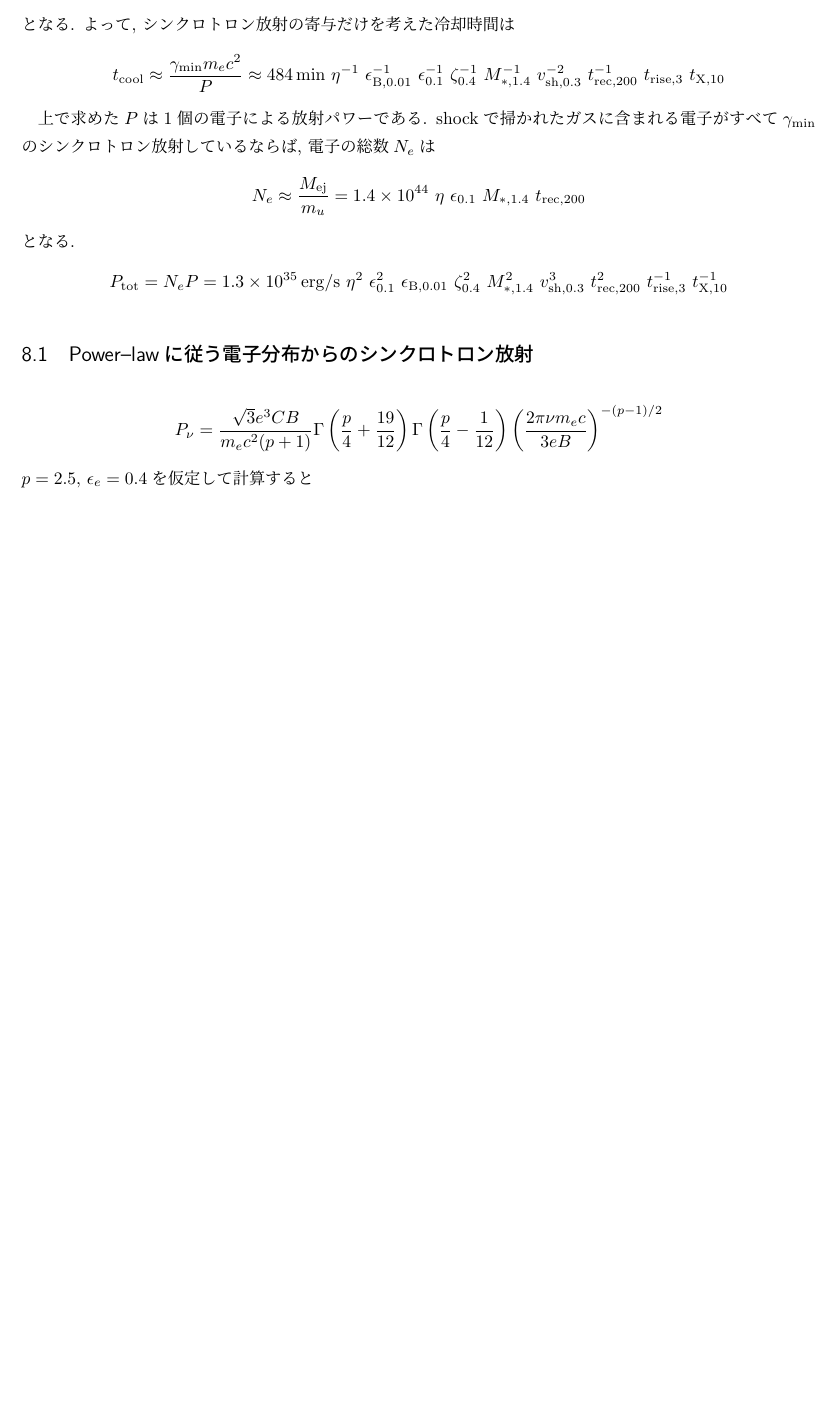
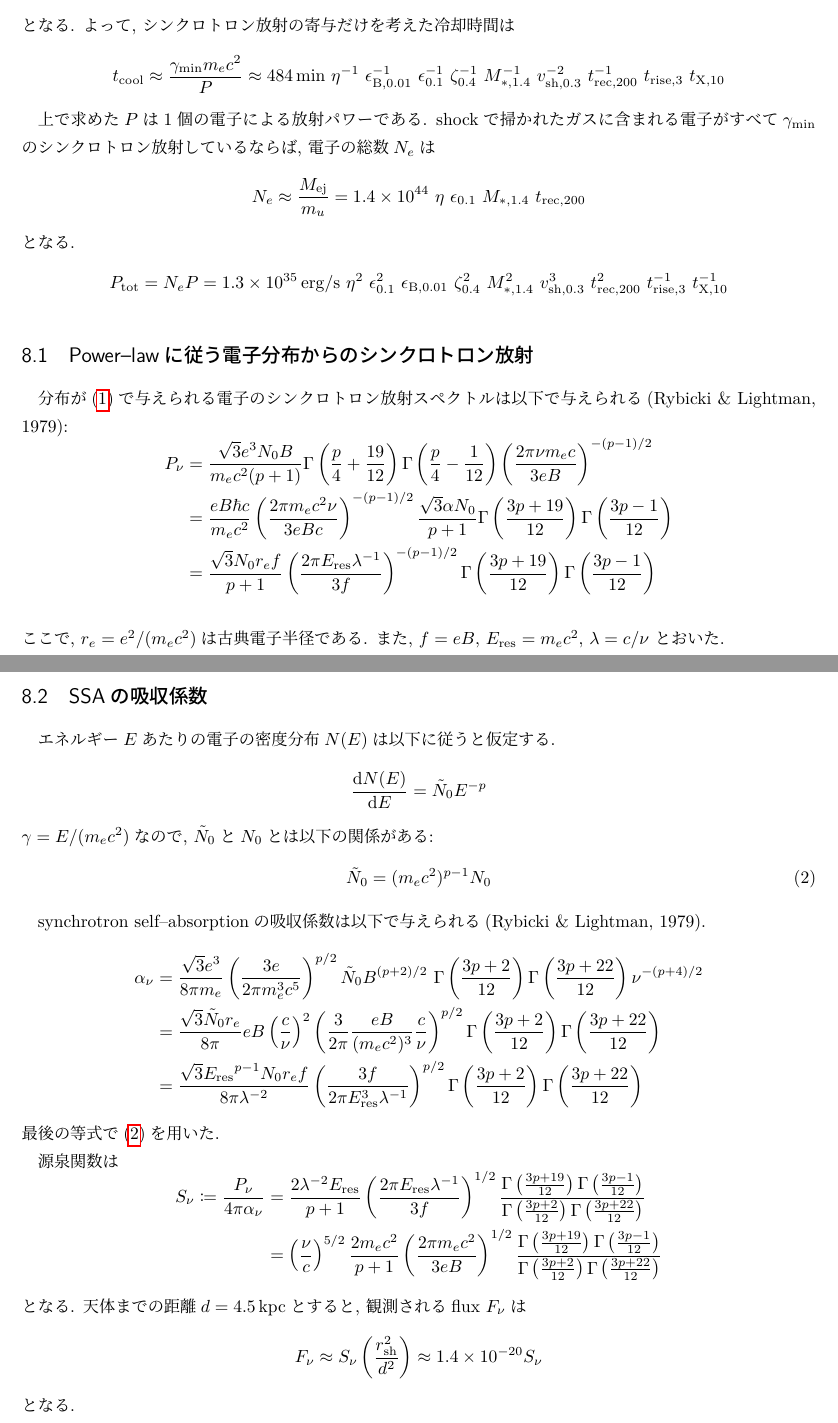
Before and after one commit to ru-lilas/X_ray_bursts, a LaTeX document (radio_counterpart/draft.tex): part of page 4 of 4 before the commit and two parts of pages 4 and 5 of 5 after it, the two joined at a grey line, cut so that both start at the same text, the shorter picture padded with empty space. Compiled offline with LuaLaTeX.

Commit message:
update: SSAを考慮したシンクロトロン放射について記述

```diff
--- a/radio_counterpart/draft.tex
+++ b/radio_counterpart/draft.tex
@@ -387,13 +388,102 @@ $\gamma_\mathrm{min}$のシンクロトロン放射しているならば,
 % \end{empheq}
 % となる. (Rassell et al.(2024)の100倍)
 
+
 \subsection{Power--lawに従う電子分布からのシンクロトロン放射}
-\begin{equation}
-  P_{\nu} =
-  \frac{\sqrt{3}e^3CB}{m_ec^2(p+1)}
+分布が\eqref{eq:powerlaw_gamma}で与えられる電子のシンクロトロン放射スペクトルは
+以下で与えられる(Rybicki \& Lightman, 1979):
+\begin{empheq}{align}
+  P_{\nu}
+  &=
+  \frac{\sqrt{3}e^3N_0B}{m_ec^2(p+1)}
   \Gamma\left( \frac{p}{4} + \frac{19}{12} \right)
   \Gamma\left( \frac{p}{4} - \frac{1}{12} \right)
-  \left( \frac{2\pi\nu m_ec}{3eB} \right)^{-(p-1)/2}
+  \left( \frac{2\pi\nu m_ec}{3eB} \right)^{-(p-1)/2} \\
+  &=
+  \frac{eB\hbar c}{m_e c^2}
+  \left( \frac{2\pi m_e c^2 \nu}{3eBc} \right)^{-(p-1)/2}
+  \frac{\sqrt{3}\alpha N_0}{p+1}
+  \Gamma\left( \frac{3p+19}{12} \right)
+  \Gamma\left( \frac{3p-1}{12} \right) \\
+  &=
+  \frac{\sqrt{3}N_0 r_e f}{p+1}
+  \left( \frac{2\pi E_\mathrm{res}\lambda^{-1}}{3f} \right)^{-(p-1)/2}
+  \Gamma\left( \frac{3p+19}{12} \right)
+  \Gamma\left( \frac{3p-1}{12} \right) \\
+\end{empheq}
+ここで,
+\( r_e = e^2/(m_e c^2) \)は古典電子半径である.
+また, \( f = eB,\, E_{\mathrm{res}} = m_e c^2,\, \lambda = c/\nu\)
+とおいた.
+
+\subsection{SSAの吸収係数}
+エネルギー$E$あたりの電子の密度分布\( N(E) \)は以下に従うと仮定する.
+\begin{equation}
+  \dv{N(E)}{E} = \tilde{N}_0 E^{-p}
 \end{equation}
-\( p = 2.5,\,\epsilon_e = 0.4 \)を仮定して計算すると
+\( \gamma = E/(m_e c^2) \)なので,
+$\tilde{N}_0$と$N_0$とは以下の関係がある:
+\begin{equation}\label{eq:powerlaw_convert_NE_Ngamma}
+  \tilde{N}_0 = (m_e c^2)^{p-1} N_0
+\end{equation}
+
+synchrotron self--absorptionの
+吸収係数は以下で与えられる(Rybicki \& Lightman, 1979).
+\begin{empheq}{align}
+  \alpha_\nu
+  &=
+  \frac{\sqrt{3}e^3}{8\pi m_e} \left( \frac{3e}{2\pi m_e^3 c^5} \right)^{p/2}
+  \tilde{N}_0B^{(p+2)/2}~
+  \Gamma\left( \frac{3p+2}{12} \right)
+  \Gamma\left( \frac{3p+22}{12} \right)
+  \nu^{-(p+4)/2} \\
+  &=
+  \frac{\sqrt{3}\tilde{N}_0 r_e}{8\pi}
+  eB\left( \frac{c}{\nu} \right)^2
+  \left( \frac{3}{2\pi}\frac{eB}{(m_e c^2)^3}
+  \frac{c}{\nu} \right)^{p/2}
+  \Gamma\left( \frac{3p+2}{12} \right)
+  \Gamma\left( \frac{3p+22}{12} \right) \\
+  &=
+  \frac{\sqrt{3}{E_\mathrm{res}}^{p-1}N_0 r_e f}{8\pi \lambda^{-2}}
+  \left( \frac{3f}{2\pi E_{\mathrm{res}}^3 \lambda^{-1}} \right)^{p/2}
+  \Gamma\left( \frac{3p+2}{12} \right)
+  \Gamma\left( \frac{3p+22}{12} \right)
+\end{empheq}
+最後の等式で\eqref{eq:powerlaw_convert_NE_Ngamma}を用いた.
+
+源泉関数は
+\begin{empheq}{align}
+  S_\nu
+  \coloneqq \frac{P_\nu}{4\pi\alpha_\nu}
+  &=
+  \frac{2\lambda^{-2} E_\mathrm{res}}{p+1}
+  \left( \frac{2\pi E_\mathrm{res}\lambda^{-1}}{3f} \right)^{1/2}
+  \frac{
+    \Gamma\left( \frac{3p+19}{12} \right)
+    \Gamma\left( \frac{3p-1}{12} \right)
+  }{
+  \Gamma\left( \frac{3p+2}{12} \right)
+  \Gamma\left( \frac{3p+22}{12} \right)
+  }\\
+  &=
+  \left( \frac{\nu}{c} \right)^{5/2}
+  \frac{2m_e c^2}{p+1}
+  \left( \frac{2\pi m_e c^2}{3eB} \right)^{1/2}
+  \frac{
+    \Gamma\left( \frac{3p+19}{12} \right)
+    \Gamma\left( \frac{3p-1}{12} \right)
+  }{
+  \Gamma\left( \frac{3p+2}{12} \right)
+  \Gamma\left( \frac{3p+22}{12} \right)
+  }
+\end{empheq}
+となる.
+天体までの距離\( d = \SI{4.5}{kpc} \)とすると, 観測されるflux~$F_\nu$は
+\begin{equation}
+  F_\nu
+  \approx S_\nu\left( \frac{\rsh^2}{d^2} \right)
+  \approx \num{1.4e-20}S_\nu
+\end{equation}
+となる.
 \end{document}
```
Also changed, not shown: radio_counterpart/draft.pdf, radio_counterpart/synchrotron_spectrum/python/output/SSA_plt.png (added), radio_counterpart/draft.tex (11 more changed lines), 2 other files.
